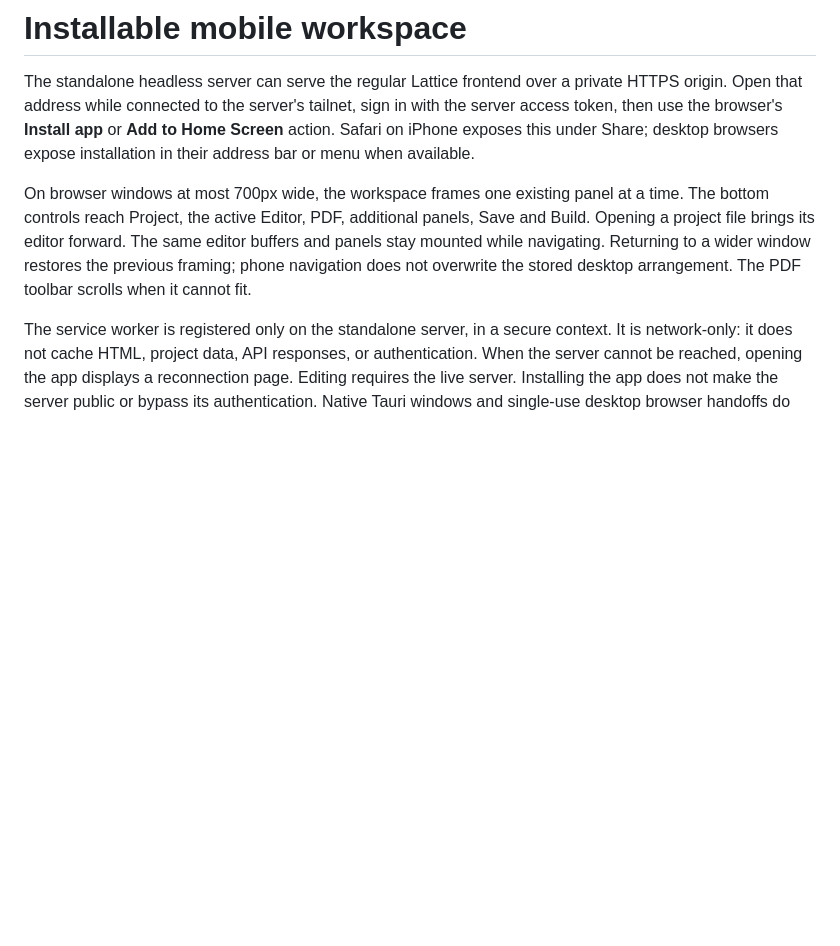
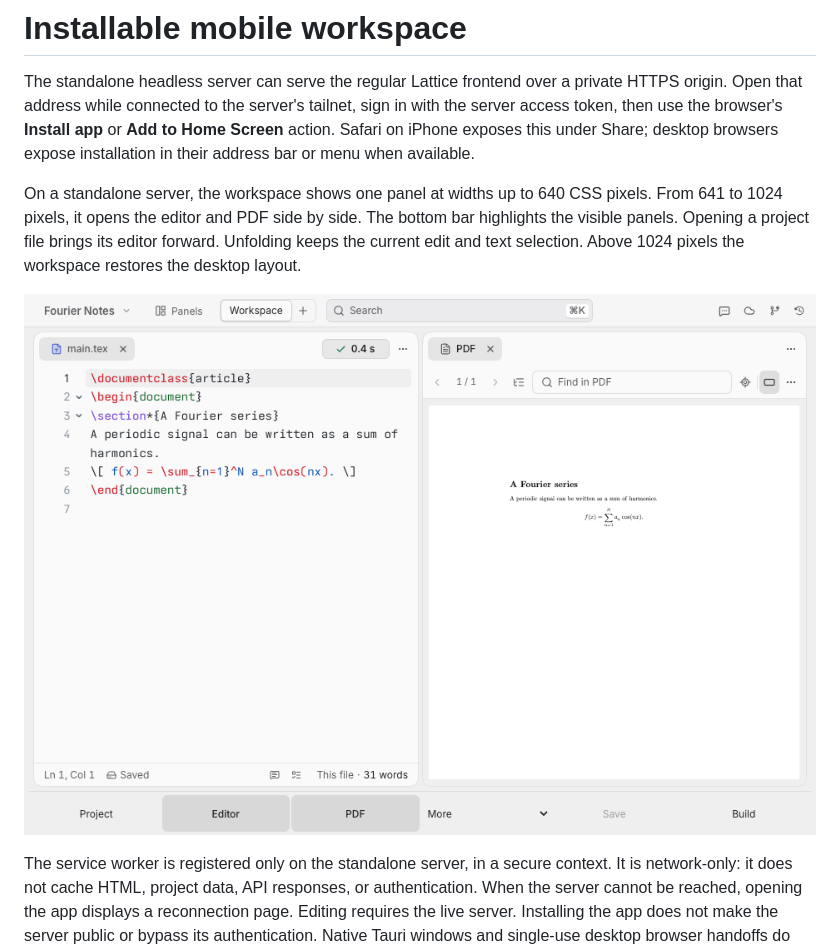
Before and after one commit to knightnemo/lattice-web-ui, a Markdown page: docs/mobile-web-app.md, the part around the change. Rendered like a GitHub page; pictures changed too: docs/images/mobile-editor-spread.png (added); blank space fills up the shorter version.

Commit message:
Show the browser panel layout in the mobile guide
Source-Revision: 6848b738296782a69f83c85590a2c4c2757c6d43

```diff
--- a/docs/mobile-web-app.md
+++ b/docs/mobile-web-app.md
@@ -6,12 +6,13 @@ sign in with the server access token, then use the browser's **Install app** or
 **Add to Home Screen** action. Safari on iPhone exposes this under Share; desktop
 browsers expose installation in their address bar or menu when available.
 
-On browser windows at most 700px wide, the workspace frames one existing panel
-at a time. The bottom controls reach Project, the active Editor, PDF, additional
-panels, Save and Build. Opening a project file brings its editor forward. The
-same editor buffers and panels stay mounted while navigating. Returning to a
-wider window restores the previous framing; phone navigation does not overwrite
-the stored desktop arrangement. The PDF toolbar scrolls when it cannot fit.
+On a standalone server, the workspace shows one panel at widths up to 640 CSS
+pixels. From 641 to 1024 pixels, it opens the editor and PDF side by side.
+The bottom bar highlights the visible panels. Opening a project file brings
+its editor forward. Unfolding keeps the current edit and text selection.
+Above 1024 pixels the workspace restores the desktop layout.
+
+![Editor and compiled PDF side by side, with both panels highlighted in the navigation](images/mobile-editor-spread.png)
 
 The service worker is registered only on the standalone server, in a secure
 context. It is network-only: it does not cache HTML, project data, API responses,
```
